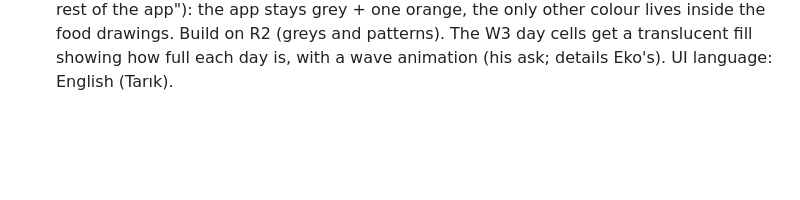
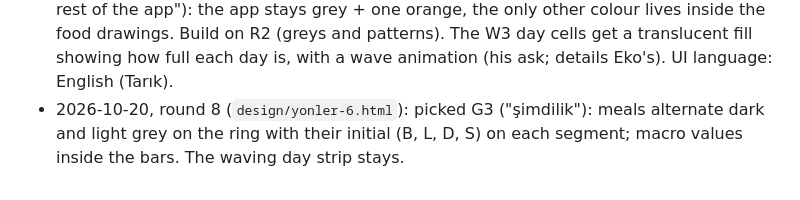
Before and after one commit to Estaed/Pantry, a Markdown page: design/DESIGN.md, the part around the change. GitHub-like rendering; blank space fills up the shorter version.

Commit message:
Record G3 pick

```diff
--- a/design/DESIGN.md
+++ b/design/DESIGN.md
@@ -36,3 +36,6 @@ not named here follows the base.
   app"): the app stays grey + one orange, the only other colour lives inside the food drawings.
   Build on R2 (greys and patterns). The W3 day cells get a translucent fill showing how full each day
   is, with a wave animation (his ask; details Eko's). UI language: English (Tarık).
+- 2026-10-20, round 8 (`design/yonler-6.html`): picked G3 ("şimdilik"): meals alternate dark and
+  light grey on the ring with their initial (B, L, D, S) on each segment; macro values inside the
+  bars. The waving day strip stays.
```
